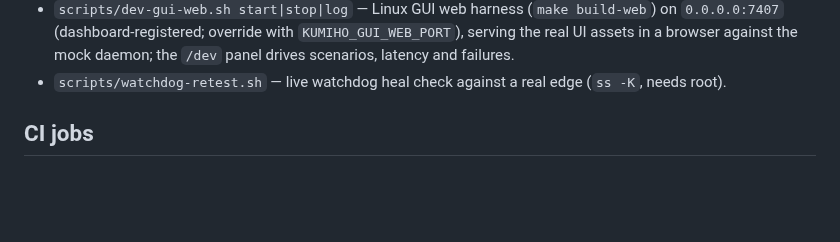
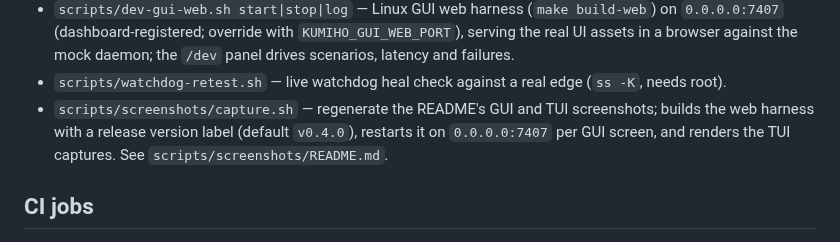
Before and after one commit to benyamin-git/Kumiho, a Markdown page: AGENTS.md, the part around the change. Rendered like a GitHub page; blank space fills up the shorter version.

```diff
--- a/AGENTS.md
+++ b/AGENTS.md
@@ -50,6 +50,10 @@ gate green:
   mock daemon; the `/dev` panel drives scenarios, latency and failures.
 - `scripts/watchdog-retest.sh` — live watchdog heal check against a real edge
   (`ss -K`, needs root).
+- `scripts/screenshots/capture.sh` — regenerate the README's GUI and TUI
+  screenshots; builds the web harness with a release version label (default
+  `v0.4.0`), restarts it on `0.0.0.0:7407` per GUI screen, and renders the
+  TUI captures. See `scripts/screenshots/README.md`.
 
 ## CI jobs
 
```
Also changed, not shown: README.md (+28 -0 lines), scripts/screenshots/README.md (added, +56 -0 lines), screenshots/linux-tui/dashboard.png (added), screenshots/linux-tui/locations.png (added), screenshots/linux-tui/settings.png (added), screenshots/windows-gui/dashboard.png (added), screenshots/windows-gui/locations.png (added), screenshots/windows-gui/settings.png (added), 3 other files.
